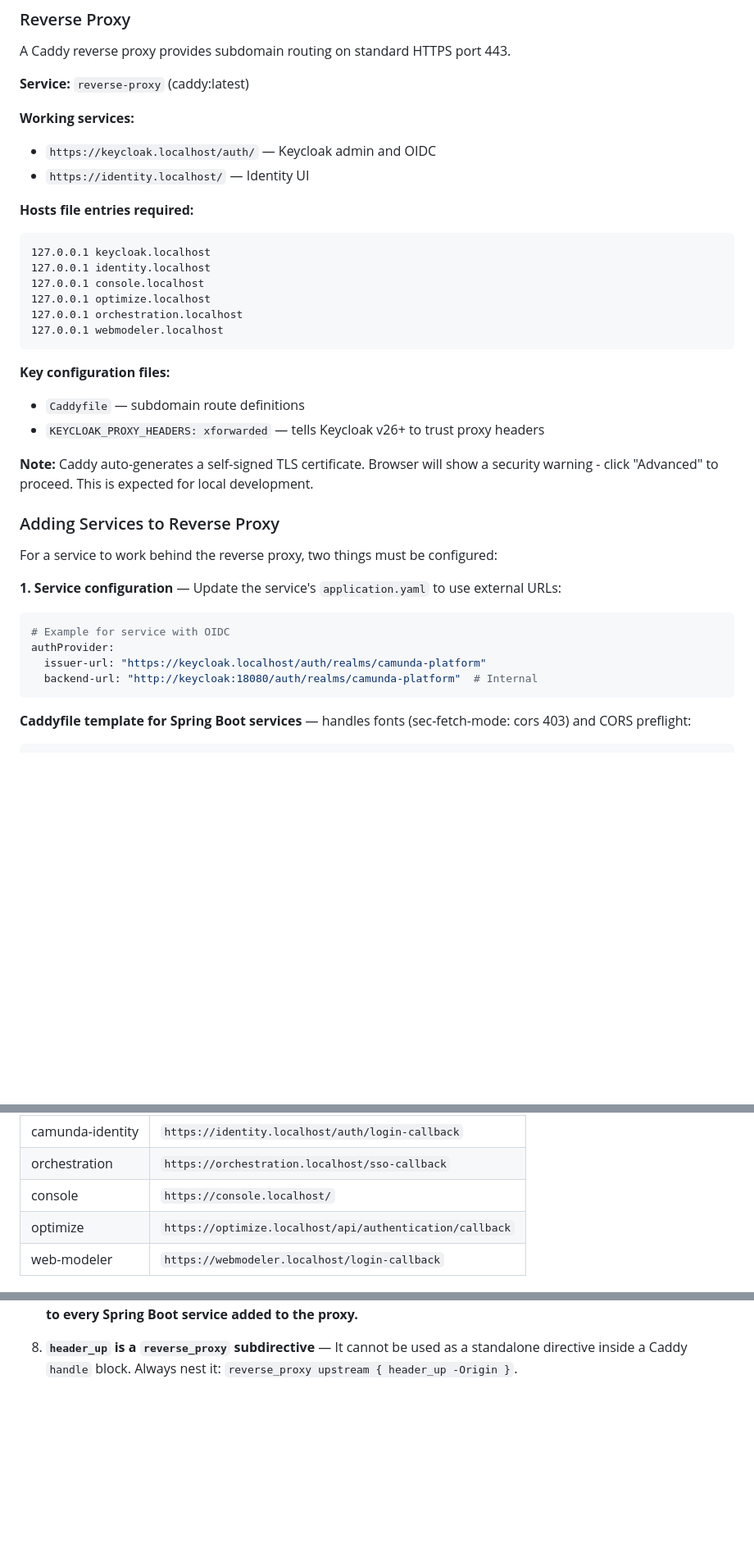
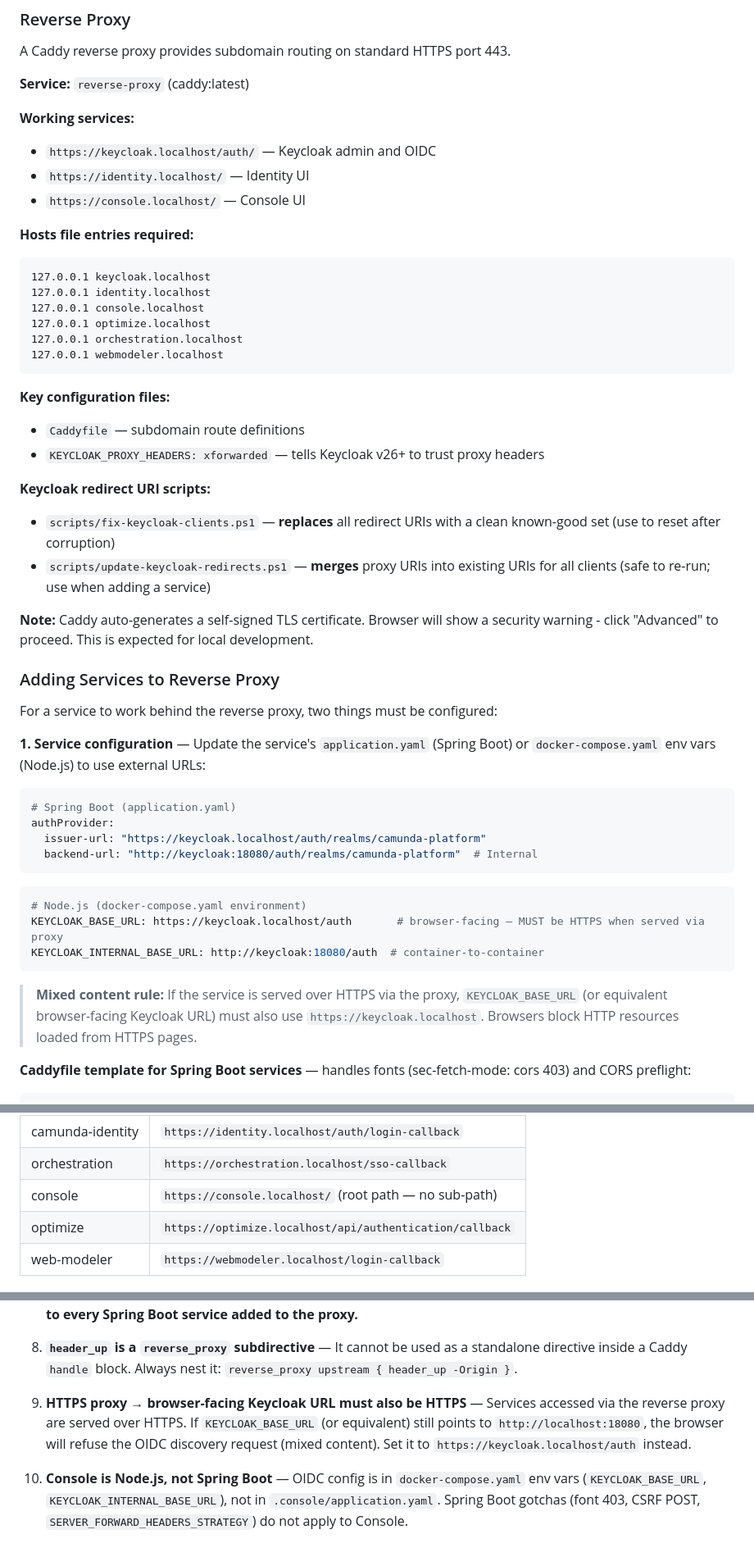
Before and after one commit to cschaf/camunda8_caddy, a Markdown page: CLAUDE.md, 3 parts joined by grey strips. Shown at 82% size. GitHub-like rendering; blank space fills up the shorter version.

Commit message:
docs: document console.localhost setup, mixed content rule, and script differences

````diff
--- a/CLAUDE.md
+++ b/CLAUDE.md
@@ -135,6 +135,7 @@ A Caddy reverse proxy provides subdomain routing on standard HTTPS port 443.
 **Working services:**
 - `https://keycloak.localhost/auth/` — Keycloak admin and OIDC
 - `https://identity.localhost/` — Identity UI
+- `https://console.localhost/` — Console UI
 
 **Hosts file entries required:**
 ```
@@ -150,19 +151,30 @@ A Caddy reverse proxy provides subdomain routing on standard HTTPS port 443.
 - `Caddyfile` — subdomain route definitions
 - `KEYCLOAK_PROXY_HEADERS: xforwarded` — tells Keycloak v26+ to trust proxy headers
 
+**Keycloak redirect URI scripts:**
+- `scripts/fix-keycloak-clients.ps1` — **replaces** all redirect URIs with a clean known-good set (use to reset after corruption)
+- `scripts/update-keycloak-redirects.ps1` — **merges** proxy URIs into existing URIs for all clients (safe to re-run; use when adding a service)
+
 **Note:** Caddy auto-generates a self-signed TLS certificate. Browser will show a security warning - click "Advanced" to proceed. This is expected for local development.
 
 ### Adding Services to Reverse Proxy
 
 For a service to work behind the reverse proxy, two things must be configured:
 
-**1. Service configuration** — Update the service's `application.yaml` to use external URLs:
+**1. Service configuration** — Update the service's `application.yaml` (Spring Boot) or `docker-compose.yaml` env vars (Node.js) to use external URLs:
 ```yaml
-# Example for service with OIDC
+# Spring Boot (application.yaml)
 authProvider:
   issuer-url: "https://keycloak.localhost/auth/realms/camunda-platform"
   backend-url: "http://keycloak:18080/auth/realms/camunda-platform"  # Internal
 ```
+```yaml
+# Node.js (docker-compose.yaml environment)
+KEYCLOAK_BASE_URL: https://keycloak.localhost/auth       # browser-facing — MUST be HTTPS when served via proxy
+KEYCLOAK_INTERNAL_BASE_URL: http://keycloak:18080/auth  # container-to-container
+```
+
+> **Mixed content rule:** If the service is served over HTTPS via the proxy, `KEYCLOAK_BASE_URL` (or equivalent browser-facing Keycloak URL) must also use `https://keycloak.localhost`. Browsers block HTTP resources loaded from HTTPS pages.
 
 **Caddyfile template for Spring Boot services** — handles fonts (sec-fetch-mode: cors 403) and CORS preflight:
 ```caddy
@@ -197,7 +209,7 @@ pwsh -File scripts/fix-keycloak-clients.ps1
 |---------|-------------|
 | camunda-identity | `https://identity.localhost/auth/login-callback` |
 | orchestration | `https://orchestration.localhost/sso-callback` |
-| console | `https://console.localhost/` |
+| console | `https://console.localhost/` (root path — no sub-path) |
 | optimize | `https://optimize.localhost/api/authentication/callback` |
 | web-modeler | `https://webmodeler.localhost/login-callback` |
 
@@ -222,3 +234,7 @@ pwsh -File scripts/fix-keycloak-clients.ps1
 7. **Spring Boot POST 403 via proxy (CSRF Origin check)** — Spring Security validates that the `Origin` header on POST/PUT/DELETE matches the server's own URL. Behind Caddy this fails unless you add `SERVER_FORWARD_HEADERS_STRATEGY: framework` to the service's environment in `docker-compose.yaml`. **Apply this to every Spring Boot service added to the proxy.**
 
 8. **`header_up` is a `reverse_proxy` subdirective** — It cannot be used as a standalone directive inside a Caddy `handle` block. Always nest it: `reverse_proxy upstream { header_up -Origin }`.
+
+9. **HTTPS proxy → browser-facing Keycloak URL must also be HTTPS** — Services accessed via the reverse proxy are served over HTTPS. If `KEYCLOAK_BASE_URL` (or equivalent) still points to `http://localhost:18080`, the browser will refuse the OIDC discovery request (mixed content). Set it to `https://keycloak.localhost/auth` instead.
+
+10. **Console is Node.js, not Spring Boot** — OIDC config is in `docker-compose.yaml` env vars (`KEYCLOAK_BASE_URL`, `KEYCLOAK_INTERNAL_BASE_URL`), not in `.console/application.yaml`. Spring Boot gotchas (font 403, CSRF POST, `SERVER_FORWARD_HEADERS_STRATEGY`) do not apply to Console.
````
